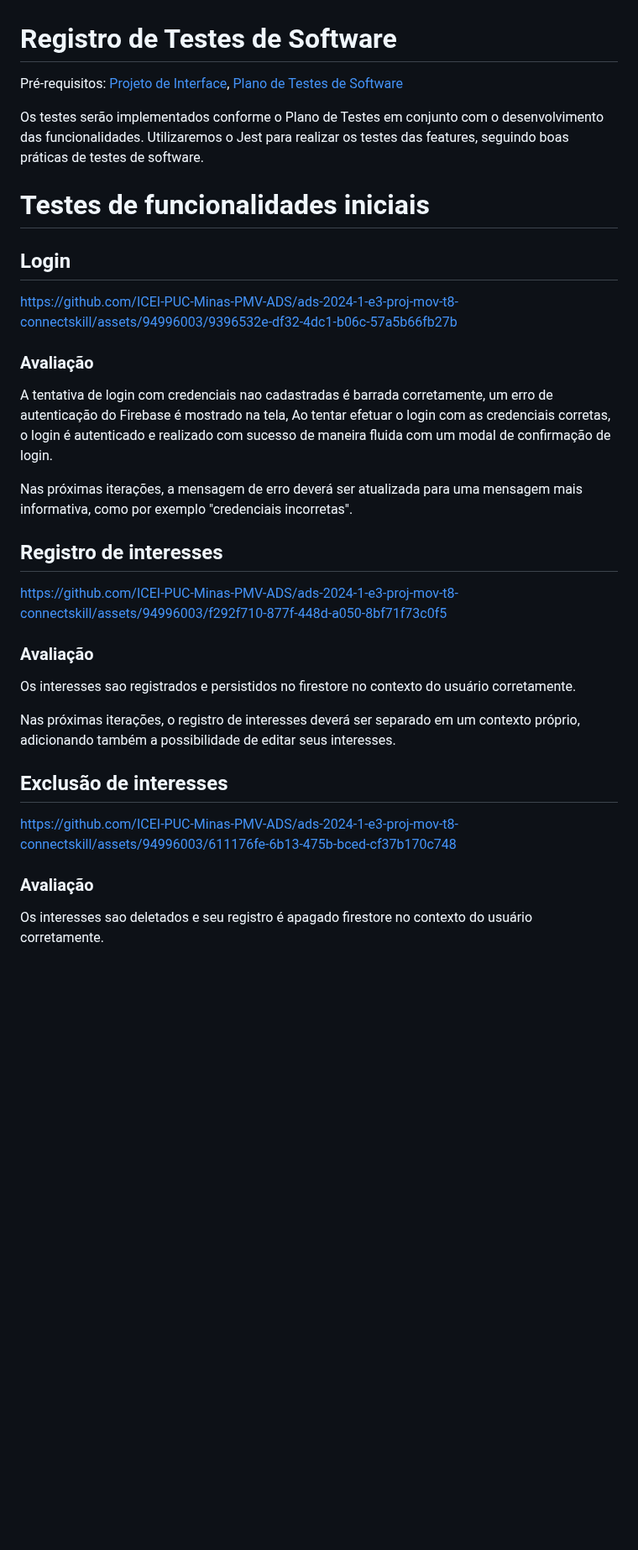
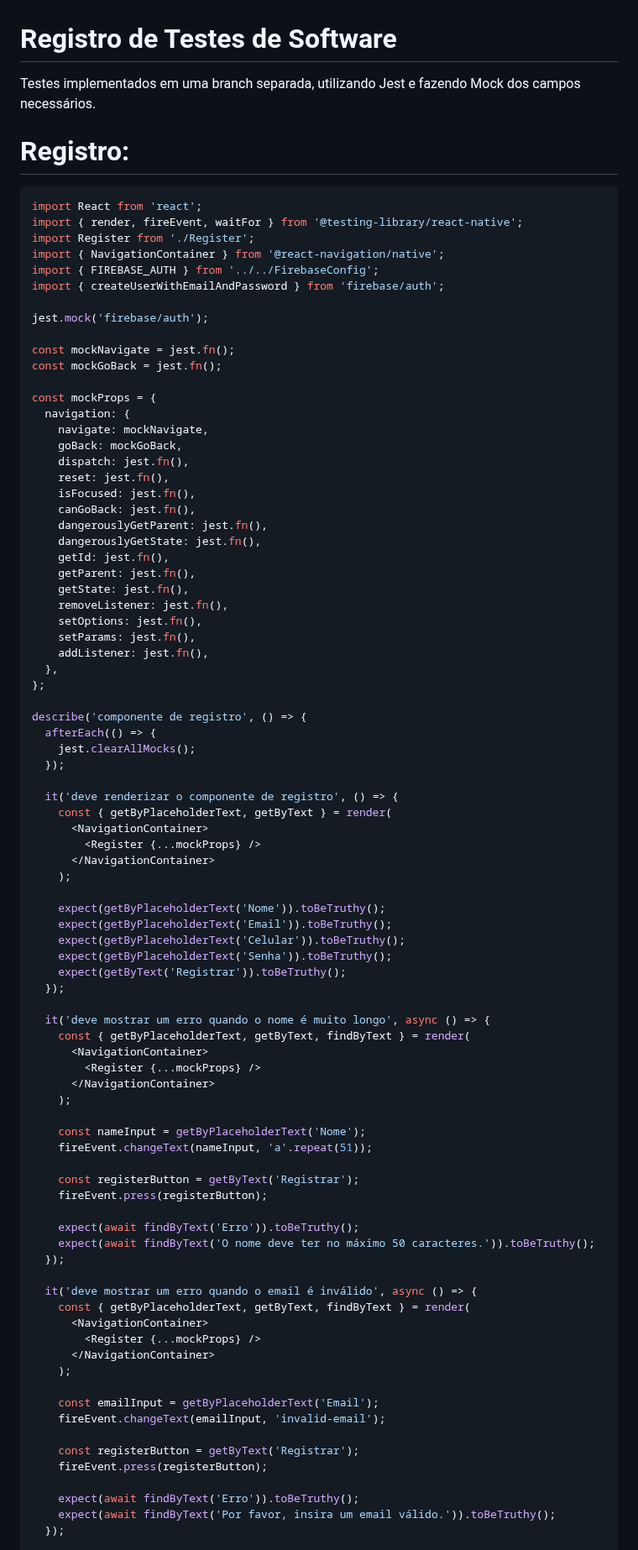
Before and after one commit to ICEI-PUC-Minas-PMV-ADS/ads-2024-1-e3-proj-mov-t8-connectskill, a Markdown page: docs/09-Registro de Testes de Software.md, the part around one of its changes. Shown at 84% size. GitHub-like rendering; blank space fills up the shorter version.

````diff
--- a/docs/09-Registro de Testes de Software.md
+++ b/docs/09-Registro de Testes de Software.md
@@ -1,37 +1,92 @@
 # Registro de Testes de Software
 
-<span style="color:red">Pré-requisitos: <a href="3-Projeto de Interface.md"> Projeto de Interface</a></span>, <a href="8-Plano de Testes de Software.md"> Plano de Testes de Software</a>
+Testes implementados em uma branch separada, utilizando Jest e fazendo Mock dos campos necessários.
 
-Os testes serão implementados conforme o Plano de Testes em conjunto com o desenvolvimento das funcionalidades.
-Utilizaremos o Jest para realizar os testes das features, seguindo boas práticas de testes de software.
+# Registro:
 
-# Testes de funcionalidades iniciais
+```typescript
+import React from 'react';
+import { render, fireEvent, waitFor } from '@testing-library/react-native';
+import Register from './Register';
+import { NavigationContainer } from '@react-navigation/native';
+import { FIREBASE_AUTH } from '../../FirebaseConfig';
+import { createUserWithEmailAndPassword } from 'firebase/auth';
 
-## Login
+jest.mock('firebase/auth');
 
-https://github.com/ICEI-PUC-Minas-PMV-ADS/ads-2024-1-e3-proj-mov-t8-connectskill/assets/94996003/9396532e-df32-4dc1-b06c-57a5b66fb27b
+const mockNavigate = jest.fn();
+const mockGoBack = jest.fn();
 
-### Avaliação
+const mockProps = {
+  navigation: {
+    navigate: mockNavigate,
+    goBack: mockGoBack,
+    dispatch: jest.fn(),
+    reset: jest.fn(),
+    isFocused: jest.fn(),
+    canGoBack: jest.fn(),
+    dangerouslyGetParent: jest.fn(),
+    dangerouslyGetState: jest.fn(),
+    getId: jest.fn(),
+    getParent: jest.fn(),
+    getState: jest.fn(),
+    removeListener: jest.fn(),
+    setOptions: jest.fn(),
+    setParams: jest.fn(),
+    addListener: jest.fn(),
+  },
+};
 
-A tentativa de login com credenciais nao cadastradas é barrada corretamente, um erro de autenticação do Firebase é mostrado na tela, Ao tentar efetuar o login com as credenciais corretas, o login é autenticado e realizado com sucesso de maneira fluida com um modal de confirmação de login.
+describe('componente de registro', () => {
+  afterEach(() => {
+    jest.clearAllMocks();
+  });
 
-Nas próximas iterações, a mensagem de erro deverá ser atualizada para uma mensagem mais informativa, como por exemplo "credenciais incorretas".
+  it('deve renderizar o componente de registro', () => {
+    const { getByPlaceholderText, getByText } = render(
+      <NavigationContainer>
+        <Register {...mockProps} />
+      </NavigationContainer>
+    );
 
-## Registro de interesses
+    expect(getByPlaceholderText('Nome')).toBeTruthy();
+    expect(getByPlaceholderText('Email')).toBeTruthy();
+    expect(getByPlaceholderText('Celular')).toBeTruthy();
+    expect(getByPlaceholderText('Senha')).toBeTruthy();
+    expect(getByText('Registrar')).toBeTruthy();
+  });
 
-https://github.com/ICEI-PUC-Minas-PMV-ADS/ads-2024-1-e3-proj-mov-t8-connectskill/assets/94996003/f292f710-877f-448d-a050-8bf71f73c0f5
+  it('deve mostrar um erro quando o nome é muito longo', async () => {
+    const { getByPlaceholderText, getByText, findByText } = render(
+      <NavigationContainer>
+        <Register {...mockProps} />
+      </NavigationContainer>
+    );
 
-### Avaliação
+    const nameInput = getByPlaceholderText('Nome');
+    fireEvent.changeText(nameInput, 'a'.repeat(51));
 
-Os interesses sao registrados e persistidos no firestore no contexto do usuário corretamente.
+    const registerButton = getByText('Registrar');
+    fireEvent.press(registerButton);
 
-Nas próximas iterações, o registro de interesses deverá ser separado em um contexto próprio, adicionando também a possibilidade de editar seus interesses.
+    expect(await findByText('Erro')).toBeTruthy();
+    expect(await findByText('O nome deve ter no máximo 50 caracteres.')).toBeTruthy();
+  });
 
-## Exclusão de interesses
+  it('deve mostrar um erro quando o email é inválido', async () => {
+    const { getByPlaceholderText, getByText, findByText } = render(
+      <NavigationContainer>
+        <Register {...mockProps} />
+      </NavigationContainer>
+    );
 
-https://github.com/ICEI-PUC-Minas-PMV-ADS/ads-2024-1-e3-proj-mov-t8-connectskill/assets/94996003/611176fe-6b13-475b-bced-cf37b170c748
+    const emailInput = getByPlaceholderText('Email');
+    fireEvent.changeText(emailInput, 'invalid-email');
 
-### Avaliação
+    const registerButton = getByText('Registrar');
+    fireEvent.press(registerButton);
 
-Os interesses sao deletados e seu registro é apagado firestore no contexto do usuário corretamente.
+    expect(await findByText('Erro')).toBeTruthy();
+    expect(await findByText('Por favor, insira um email válido.')).toBeTruthy();
+  });
 
````
Also changed, not shown: other parts of docs/09-Registro de Testes de Software.md (+55 -35 lines).
